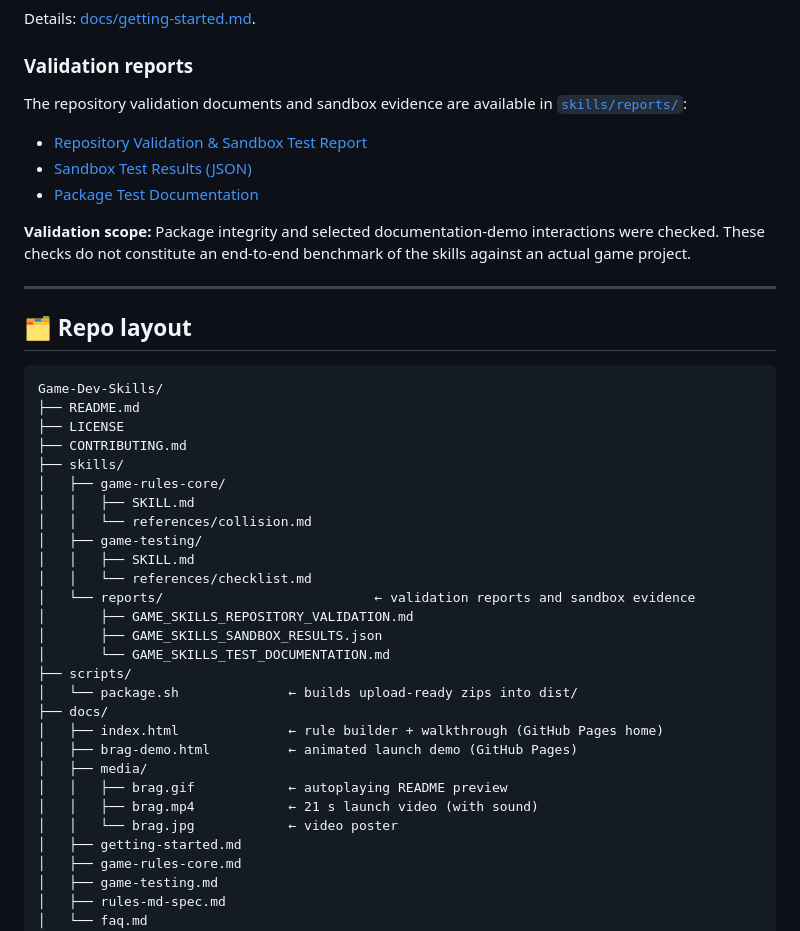
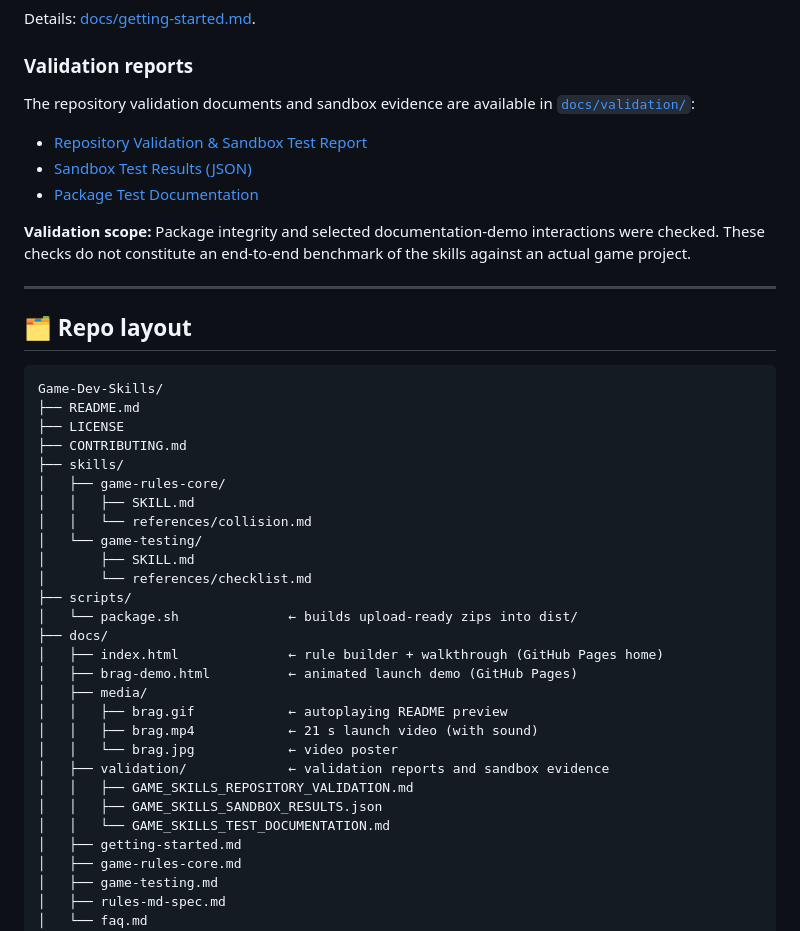
Before and after one commit to Pranesh0805-S/Game-Dev-Skills, a Markdown page: README.md, the part around one of its changes. Drawn GitHub-style.

```diff
--- a/README.md
+++ b/README.md
@@ -168,5 +168,5 @@ Details: [docs/getting-started.md](docs/getting-started.md).
 
 ### Validation reports
 
-The repository validation documents and sandbox evidence are available in [`skills/reports/`](skills/reports/):
+The repository validation documents and sandbox evidence are available in [`docs/validation/`](docs/validation/):
 
@@ -189,13 +189,9 @@ Game-Dev-Skills/
 │   ├── game-rules-core/
 │   │   ├── SKILL.md
 │   │   └── references/collision.md
-│   ├── game-testing/
-│   │   ├── SKILL.md
-│   │   └── references/checklist.md
-│   └── reports/                           ← validation reports and sandbox evidence
-│       ├── GAME_SKILLS_REPOSITORY_VALIDATION.md
-│       ├── GAME_SKILLS_SANDBOX_RESULTS.json
-│       └── GAME_SKILLS_TEST_DOCUMENTATION.md
+│   └── game-testing/
+│       ├── SKILL.md
+│       └── references/checklist.md
 ├── scripts/
 │   └── package.sh              ← builds upload-ready zips into dist/
 ├── docs/
@@ -205,6 +201,10 @@ Game-Dev-Skills/
 │   │   ├── brag.gif            ← autoplaying README preview
 │   │   ├── brag.mp4            ← 21 s launch video (with sound)
 │   │   └── brag.jpg            ← video poster
+│   ├── validation/             ← validation reports and sandbox evidence
+│   │   ├── GAME_SKILLS_REPOSITORY_VALIDATION.md
+│   │   ├── GAME_SKILLS_SANDBOX_RESULTS.json
+│   │   └── GAME_SKILLS_TEST_DOCUMENTATION.md
 │   ├── getting-started.md
 │   ├── game-rules-core.md
 │   ├── game-testing.md
```
Also changed, not shown: other parts of README.md (+3 -3 lines).
